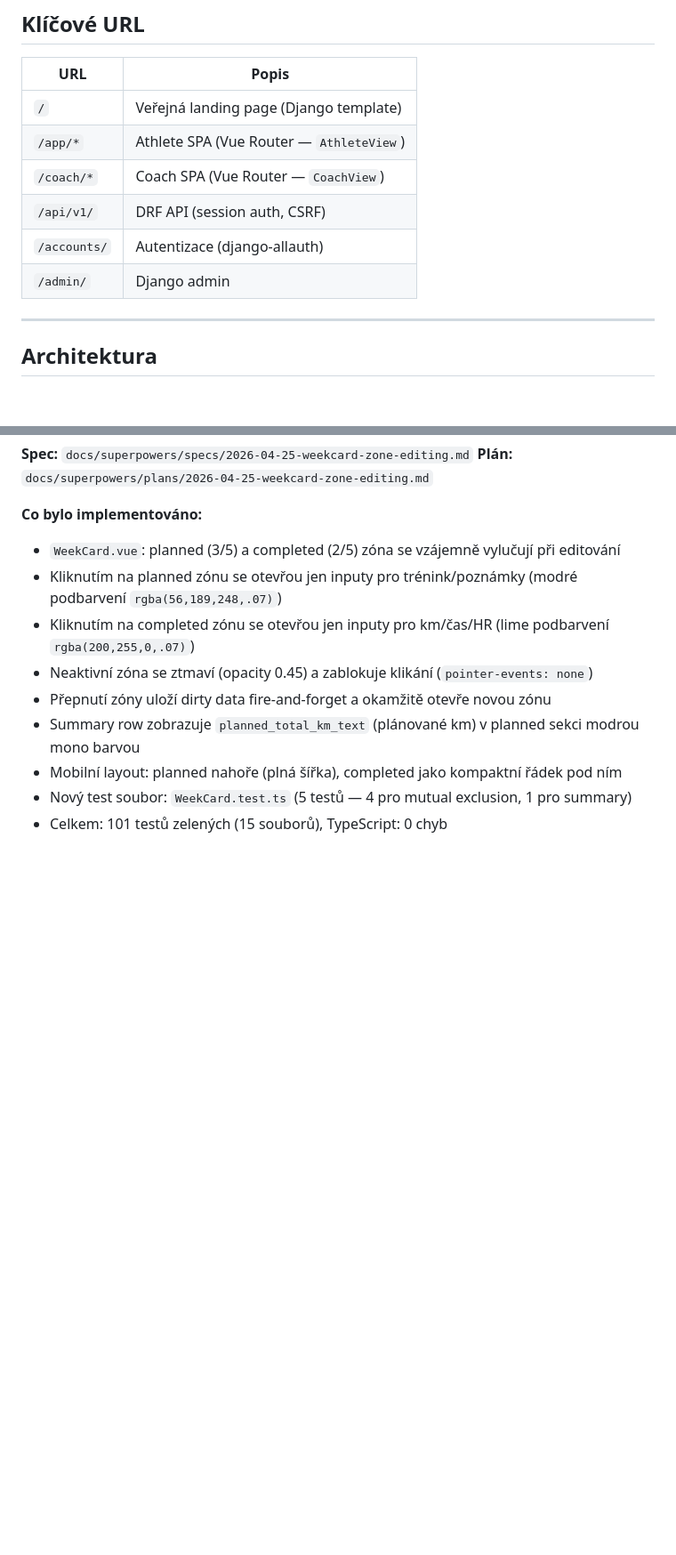
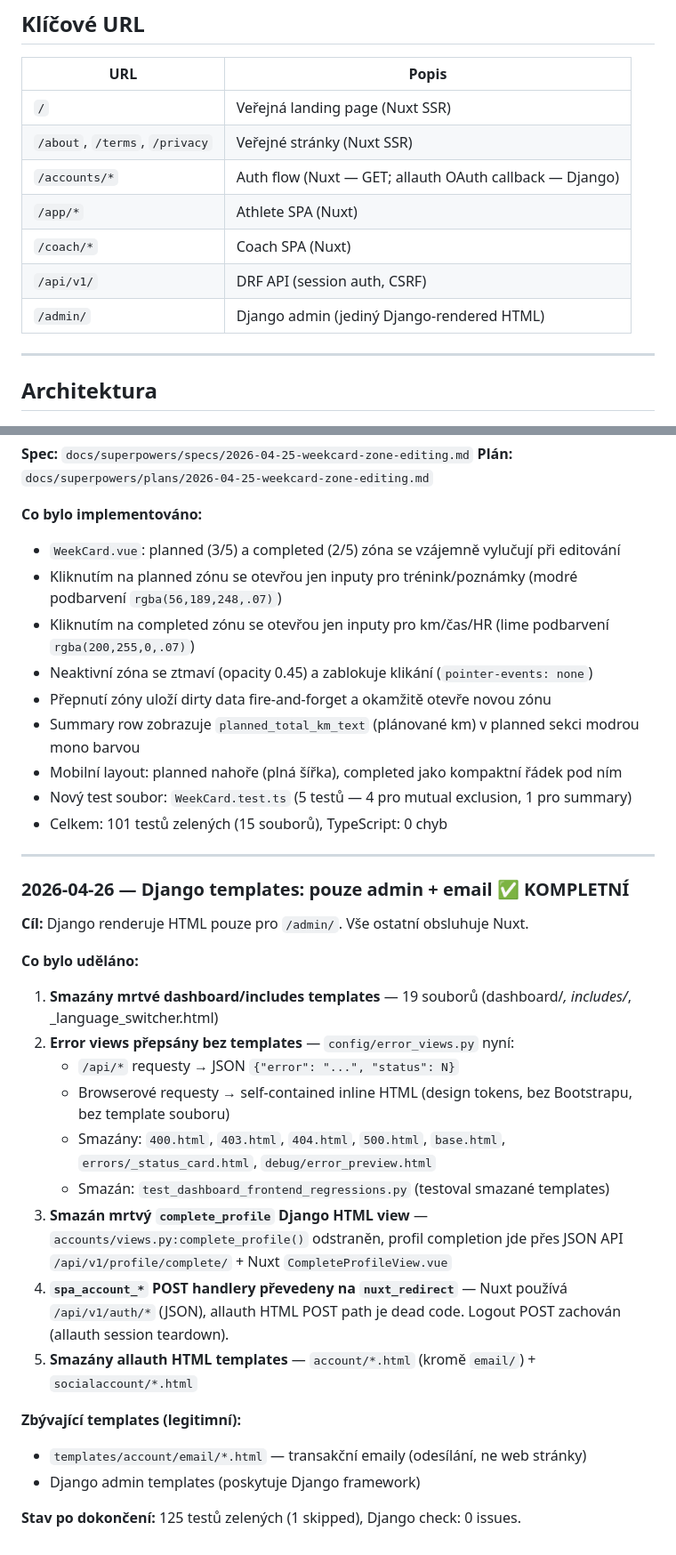
Before and after one commit to gyarab/enduroBuddy, a Markdown page: CLAUDE.md, 2 parts joined by grey strips. Shown at 89% size. Drawn GitHub-style; blank space fills up the shorter version.

Commit message:
docs(CLAUDE.md): update stack description and record Django template cleanup
Django now renders HTML only for /admin/ and transactional emails.
Updated URL routing table and stack description to reflect Nuxt 3.

```diff
--- a/CLAUDE.md
+++ b/CLAUDE.md
@@ -35,12 +35,13 @@ Django webová aplikace pro plánování vytrvalostního tréninku. Propojuje tr
 
 | URL | Popis |
 |-----|-------|
-| `/` | Veřejná landing page (Django template) |
-| `/app/*` | Athlete SPA (Vue Router — `AthleteView`) |
-| `/coach/*` | Coach SPA (Vue Router — `CoachView`) |
+| `/` | Veřejná landing page (Nuxt SSR) |
+| `/about`, `/terms`, `/privacy` | Veřejné stránky (Nuxt SSR) |
+| `/accounts/*` | Auth flow (Nuxt — GET; allauth OAuth callback — Django) |
+| `/app/*` | Athlete SPA (Nuxt) |
+| `/coach/*` | Coach SPA (Nuxt) |
 | `/api/v1/` | DRF API (session auth, CSRF) |
-| `/accounts/` | Autentizace (django-allauth) |
-| `/admin/` | Django admin |
+| `/admin/` | Django admin (jediný Django-rendered HTML) |
 
 ---
 
@@ -439,3 +440,27 @@ V `config/urls.py` jsou SPA routes `/app/*` definovány **před** `include("dash
 - Mobilní layout: planned nahoře (plná šířka), completed jako kompaktní řádek pod ním
 - Nový test soubor: `WeekCard.test.ts` (5 testů — 4 pro mutual exclusion, 1 pro summary)
 - Celkem: 101 testů zelených (15 souborů), TypeScript: 0 chyb
+
+---
+
+### 2026-04-26 — Django templates: pouze admin + email ✅ KOMPLETNÍ
+
+**Cíl:** Django renderuje HTML pouze pro `/admin/`. Vše ostatní obsluhuje Nuxt.
+
+**Co bylo uděláno:**
+
+1. **Smazány mrtvé dashboard/includes templates** — 19 souborů (dashboard/*, includes/*, _language_switcher.html)
+2. **Error views přepsány bez templates** — `config/error_views.py` nyní:
+   - `/api/*` requesty → JSON `{"error": "...", "status": N}`
+   - Browserové requesty → self-contained inline HTML (design tokens, bez Bootstrapu, bez template souboru)
+   - Smazány: `400.html`, `403.html`, `404.html`, `500.html`, `base.html`, `errors/_status_card.html`, `debug/error_preview.html`
+   - Smazán: `test_dashboard_frontend_regressions.py` (testoval smazané templates)
+3. **Smazán mrtvý `complete_profile` Django HTML view** — `accounts/views.py:complete_profile()` odstraněn, profil completion jde přes JSON API `/api/v1/profile/complete/` + Nuxt `CompleteProfileView.vue`
+4. **`spa_account_*` POST handlery převedeny na `nuxt_redirect`** — Nuxt používá `/api/v1/auth/*` (JSON), allauth HTML POST path je dead code. Logout POST zachován (allauth session teardown).
+5. **Smazány allauth HTML templates** — `account/*.html` (kromě `email/`) + `socialaccount/*.html`
+
+**Zbývající templates (legitimní):**
+- `templates/account/email/*.html` — transakční emaily (odesílání, ne web stránky)
+- Django admin templates (poskytuje Django framework)
+
+**Stav po dokončení:** 125 testů zelených (1 skipped), Django check: 0 issues.
```
Also changed, not shown: other parts of CLAUDE.md (+1 -1 lines).
